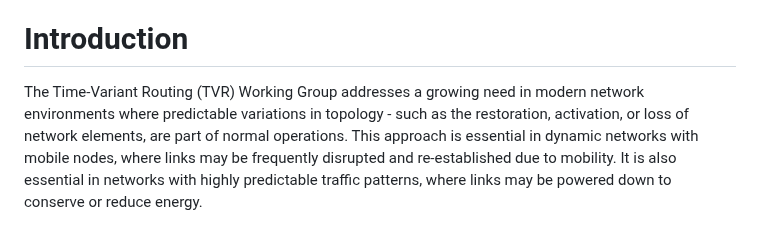
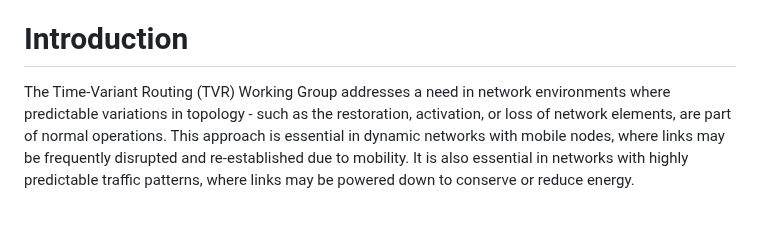
Before and after one commit to zhangli-abcd/TVR-Applicability, a Markdown page: draft-zdm-tvr-applicability.md, the part around the change. GitHub-like rendering.

Commit message:
Update draft-zdm-tvr-applicability.md
Co-authored-by: Med <mohamed.boucadair@orange.com>

```diff
--- a/draft-zdm-tvr-applicability.md
+++ b/draft-zdm-tvr-applicability.md
@@ -66,7 +66,7 @@ TVR-based technologies.
 
 # Introduction
 
-The Time-Variant Routing (TVR) Working Group addresses a growing need in modern network environments where
+The Time-Variant Routing (TVR) Working Group addresses a need in network environments where
 predictable variations in topology - such as the restoration, activation, or loss of network elements, are
 part of normal operations. This approach is essential in dynamic networks with mobile nodes, where links may
 be frequently disrupted and re-established due to mobility. It is also essential in networks with highly predictable traffic
```
